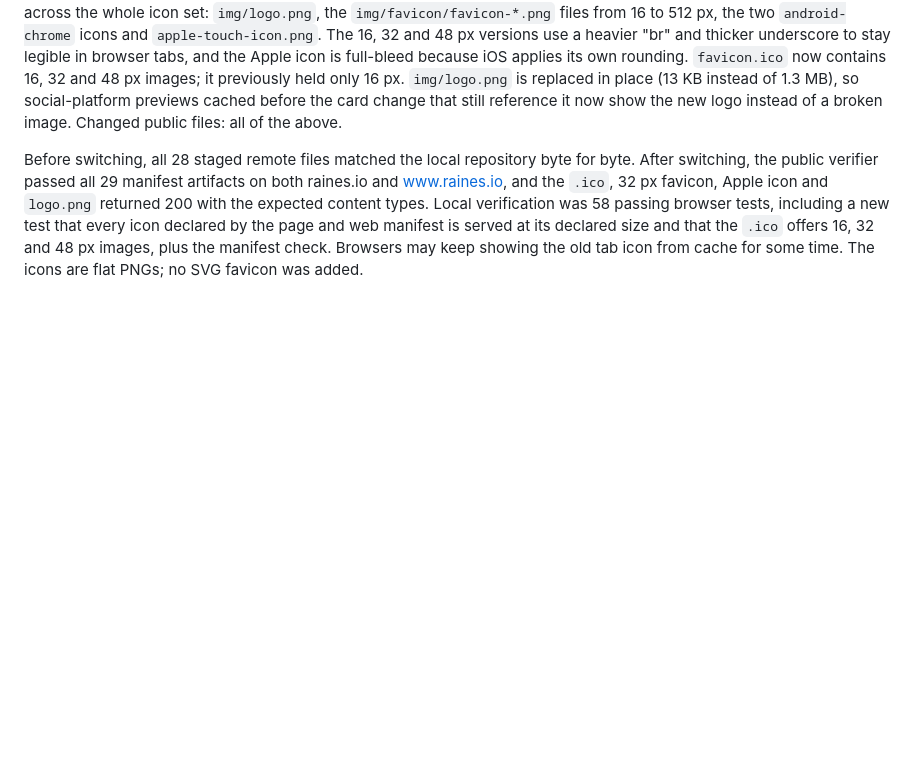
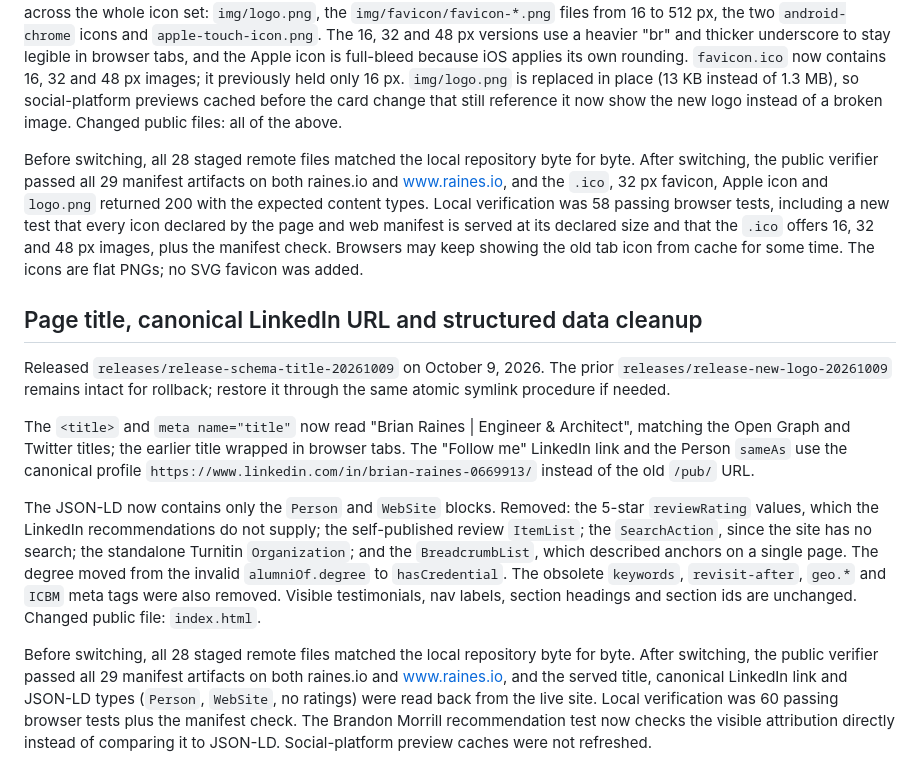
Before and after one commit to brianraines/raines-io, a Markdown page: docs/publication.md, the part around the change. GitHub-like rendering; blank space fills up the shorter version.

Commit message:
:book: docs: record title and structured data release
Co-Authored-By: Claude Sonnet 5.5 <noreply@anthropic.com>

```diff
--- a/docs/publication.md
+++ b/docs/publication.md
@@ -228,3 +228,13 @@ Released `releases/release-new-logo-20261009` on October 9, 2026. The prior `rel
 The textured orange tile logo was replaced by a flat "br" lettermark (bold black "br" on white with an orange underscore) across the whole icon set: `img/logo.png`, the `img/favicon/favicon-*.png` files from 16 to 512 px, the two `android-chrome` icons and `apple-touch-icon.png`. The 16, 32 and 48 px versions use a heavier "br" and thicker underscore to stay legible in browser tabs, and the Apple icon is full-bleed because iOS applies its own rounding. `favicon.ico` now contains 16, 32 and 48 px images; it previously held only 16 px. `img/logo.png` is replaced in place (13 KB instead of 1.3 MB), so social-platform previews cached before the card change that still reference it now show the new logo instead of a broken image. Changed public files: all of the above.
 
 Before switching, all 28 staged remote files matched the local repository byte for byte. After switching, the public verifier passed all 29 manifest artifacts on both raines.io and www.raines.io, and the `.ico`, 32 px favicon, Apple icon and `logo.png` returned 200 with the expected content types. Local verification was 58 passing browser tests, including a new test that every icon declared by the page and web manifest is served at its declared size and that the `.ico` offers 16, 32 and 48 px images, plus the manifest check. Browsers may keep showing the old tab icon from cache for some time. The icons are flat PNGs; no SVG favicon was added.
+
+## Page title, canonical LinkedIn URL and structured data cleanup
+
+Released `releases/release-schema-title-20261009` on October 9, 2026. The prior `releases/release-new-logo-20261009` remains intact for rollback; restore it through the same atomic symlink procedure if needed.
+
+The `<title>` and `meta name="title"` now read "Brian Raines | Engineer & Architect", matching the Open Graph and Twitter titles; the earlier title wrapped in browser tabs. The "Follow me" LinkedIn link and the Person `sameAs` use the canonical profile `https://www.linkedin.com/in/brian-raines-0669913/` instead of the old `/pub/` URL.
+
+The JSON-LD now contains only the `Person` and `WebSite` blocks. Removed: the 5-star `reviewRating` values, which the LinkedIn recommendations do not supply; the self-published review `ItemList`; the `SearchAction`, since the site has no search; the standalone Turnitin `Organization`; and the `BreadcrumbList`, which described anchors on a single page. The degree moved from the invalid `alumniOf.degree` to `hasCredential`. The obsolete `keywords`, `revisit-after`, `geo.*` and `ICBM` meta tags were also removed. Visible testimonials, nav labels, section headings and section ids are unchanged. Changed public file: `index.html`.
+
+Before switching, all 28 staged remote files matched the local repository byte for byte. After switching, the public verifier passed all 29 manifest artifacts on both raines.io and www.raines.io, and the served title, canonical LinkedIn link and JSON-LD types (`Person`, `WebSite`, no ratings) were read back from the live site. Local verification was 60 passing browser tests plus the manifest check. The Brandon Morrill recommendation test now checks the visible attribution directly instead of comparing it to JSON-LD. Social-platform preview caches were not refreshed.
```
